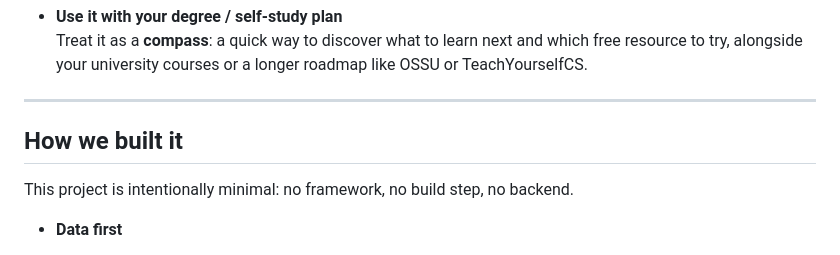
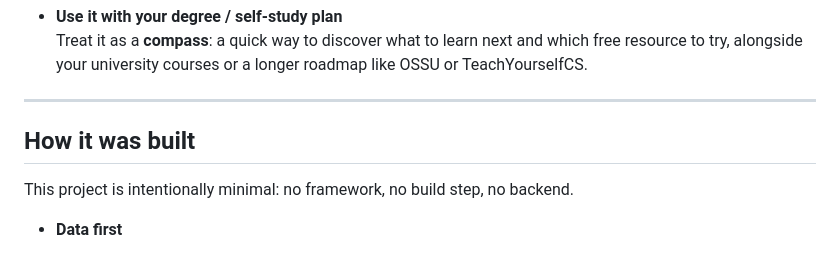
Before and after one commit to AnonymousDev12008/CS-Navigator, a Markdown page: README.md, the part around the change. Drawn GitHub-style.

Commit message:
Revise section title to clarify project development

```diff
--- a/README.md
+++ b/README.md
@@ -50,7 +50,7 @@ CS Navigator sits at a slightly higher level: a visual overview + curated links
 
 ---
 
-## How we built it
+## How it was built
 
 This project is intentionally minimal: no framework, no build step, no backend.
 
```
